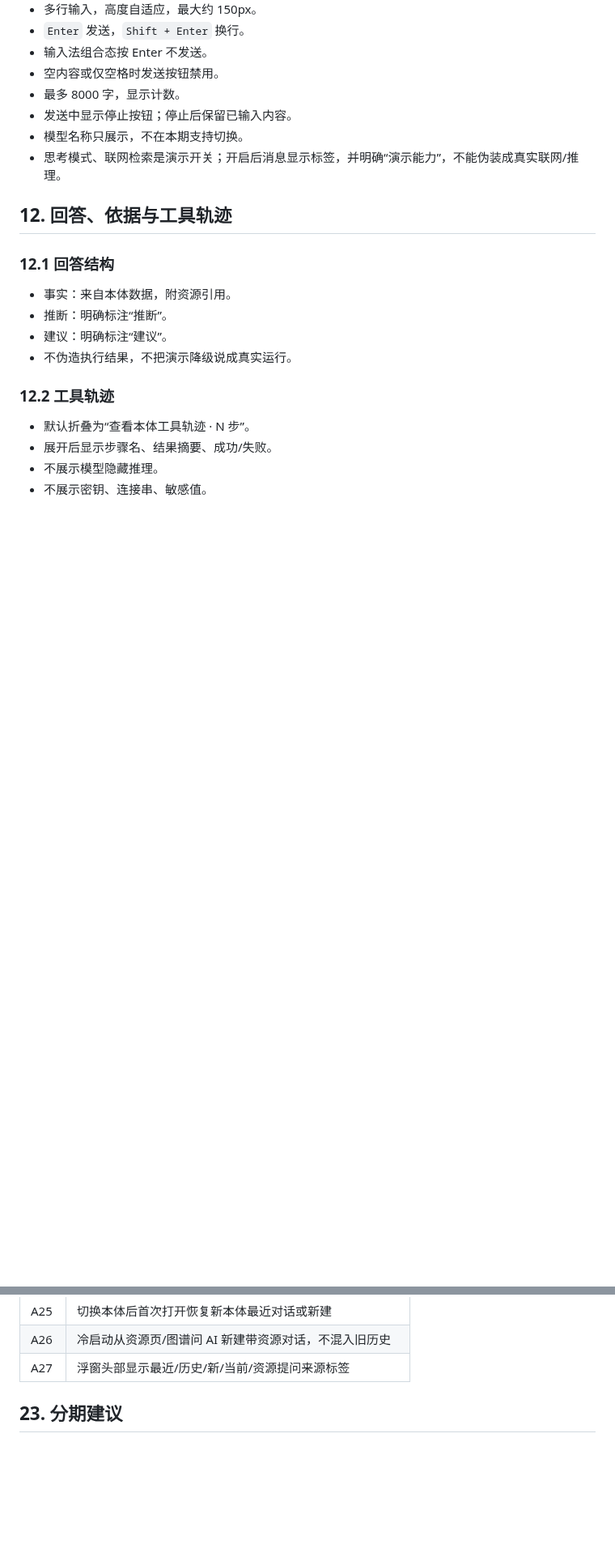
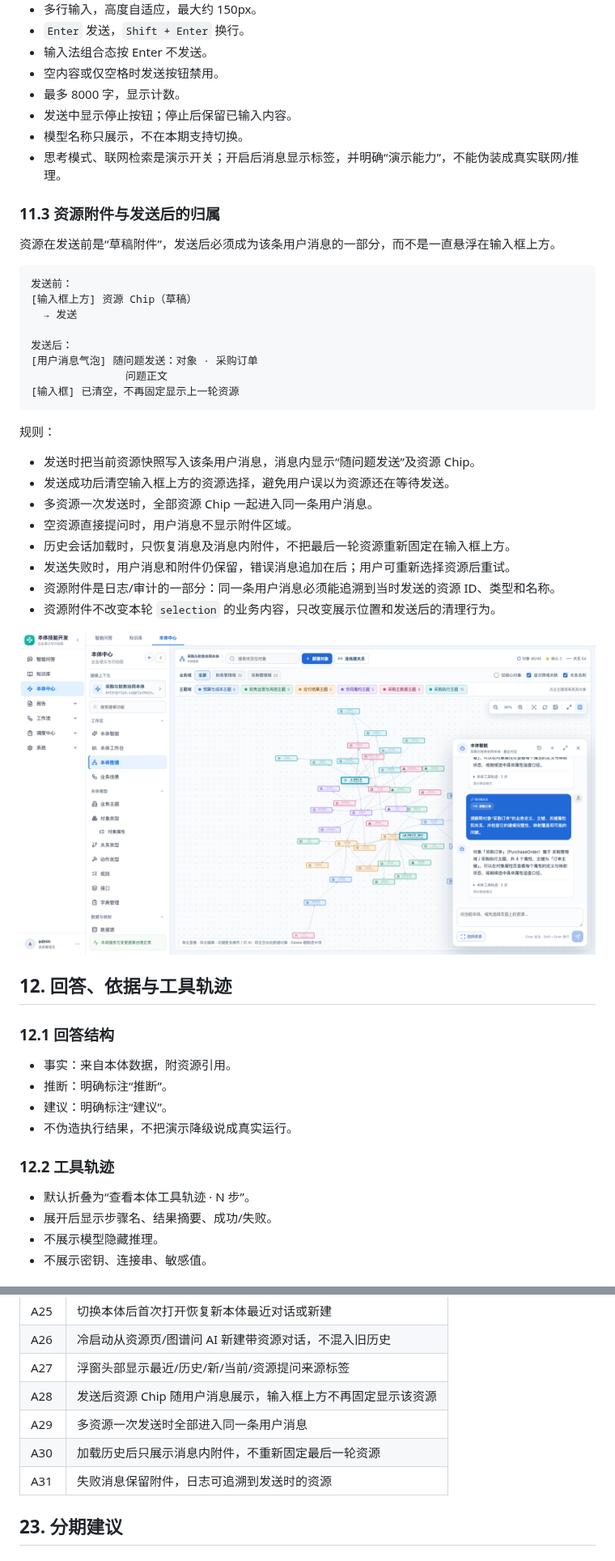
Before and after one commit to YJ-yuejun/ontology-platform, a Markdown page: docs/prd/05-PRD-本体智能.md, 2 parts joined by grey strips. Shown at 81% size. Drawn GitHub-style; pictures changed too: docs/proto-shots/43-本体智能-消息资源附件.png (added); blank space fills up the shorter version.

````diff
--- a/docs/prd/05-PRD-本体智能.md
+++ b/docs/prd/05-PRD-本体智能.md
@@ -326,6 +326,35 @@ idle
 - 模型名称只展示，不在本期支持切换。
 - 思考模式、联网检索是演示开关；开启后消息显示标签，并明确“演示能力”，不能伪装成真实联网/推理。
 
+
+### 11.3 资源附件与发送后的归属
+
+资源在发送前是“草稿附件”，发送后必须成为该条用户消息的一部分，而不是一直悬浮在输入框上方。
+
+```text
+发送前：
+[输入框上方] 资源 Chip（草稿）
+  → 发送
+
+发送后：
+[用户消息气泡] 随问题发送：对象 · 采购订单
+               问题正文
+[输入框] 已清空，不再固定显示上一轮资源
+```
+
+规则：
+
+- 发送时把当前资源快照写入该条用户消息，消息内显示“随问题发送”及资源 Chip。
+- 发送成功后清空输入框上方的资源选择，避免用户误以为资源还在等待发送。
+- 多资源一次发送时，全部资源 Chip 一起进入同一条用户消息。
+- 空资源直接提问时，用户消息不显示附件区域。
+- 历史会话加载时，只恢复消息及消息内附件，不把最后一轮资源重新固定在输入框上方。
+- 发送失败时，用户消息和附件仍保留，错误消息追加在后；用户可重新选择资源后重试。
+- 资源附件是日志/审计的一部分：同一条用户消息必须能追溯到当时发送的资源 ID、类型和名称。
+- 资源附件不改变本轮 `selection` 的业务内容，只改变展示位置和发送后的清理行为。
+
+![消息资源附件](../proto-shots/43-本体智能-消息资源附件.png)
+
 ## 12. 回答、依据与工具轨迹
 
 ### 12.1 回答结构
@@ -598,6 +627,10 @@ idle
 | A25 | 切换本体后首次打开恢复新本体最近对话或新建 |
 | A26 | 冷启动从资源页/图谱问 AI 新建带资源对话，不混入旧历史 |
 | A27 | 浮窗头部显示最近/历史/新/当前/资源提问来源标签 |
+| A28 | 发送后资源 Chip 随用户消息展示，输入框上方不再固定显示该资源 |
+| A29 | 多资源一次发送时全部进入同一条用户消息 |
+| A30 | 加载历史后只展示消息内附件，不重新固定最后一轮资源 |
+| A31 | 失败消息保留附件，日志可追溯到发送时的资源 |
 
 ## 23. 分期建议
 
````
Also changed, not shown: 3 other files.
